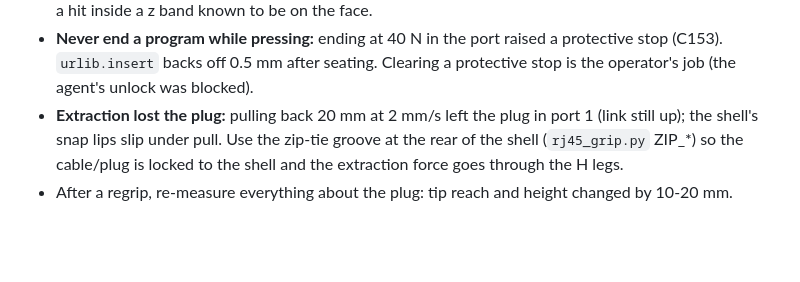
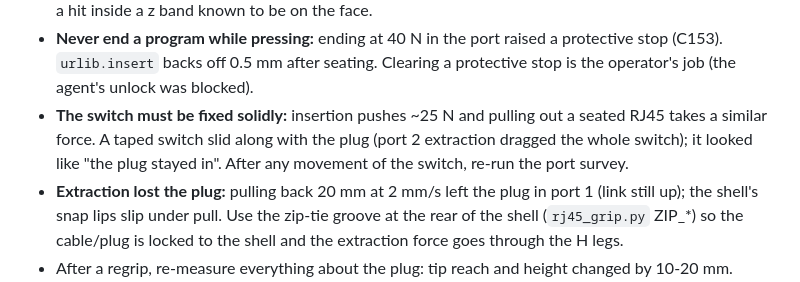
Before and after one commit to DeepSharkH/order2cobot, a Markdown page: porttest/LEARNINGS.md, the part around the change. GitHub-like rendering; blank space fills up the shorter version.

Commit message:
porttest: learnings - fix the switch, it slid with the plug on extraction
Co-Authored-By: Claude Opus 5.5 <noreply@anthropic.com>

```diff
--- a/porttest/LEARNINGS.md
+++ b/porttest/LEARNINGS.md
@@ -160,6 +160,10 @@ Port 1 seated by the robot without hints: link up 1000 Mb/s full, 0 flaps.
 - **Never end a program while pressing:** ending at 40 N in the port raised a protective
   stop (C153). `urlib.insert` backs off 0.5 mm after seating. Clearing a protective stop
   is the operator's job (the agent's unlock was blocked).
+- **The switch must be fixed solidly:** insertion pushes ~25 N and pulling out a seated
+  RJ45 takes a similar force. A taped switch slid along with the plug (port 2 extraction
+  dragged the whole switch); it looked like "the plug stayed in". After any movement of
+  the switch, re-run the port survey.
 - **Extraction lost the plug:** pulling back 20 mm at 2 mm/s left the plug in port 1
   (link still up); the shell's snap lips slip under pull. Use the zip-tie groove at the rear
   of the shell (`rj45_grip.py` ZIP_*) so the cable/plug is locked to the shell and the
```
